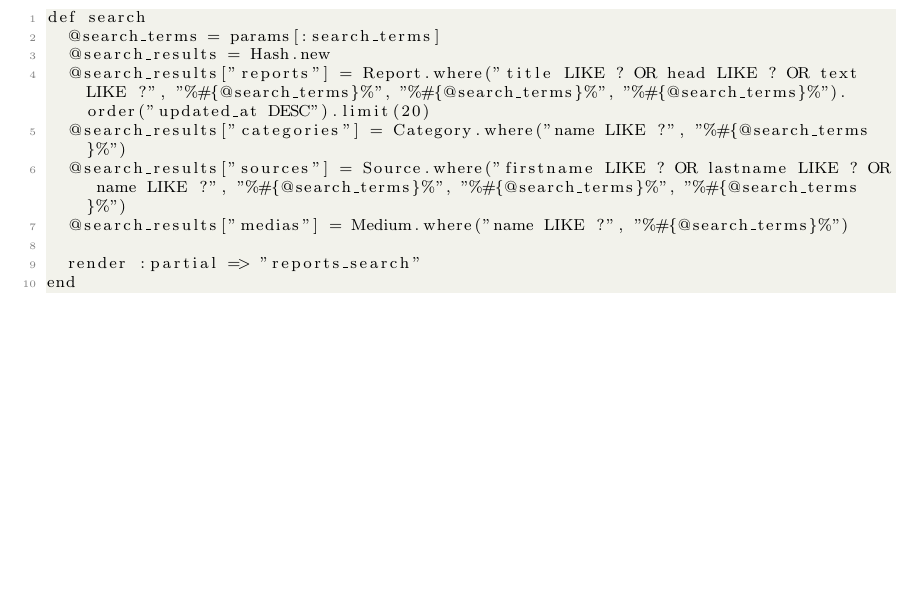
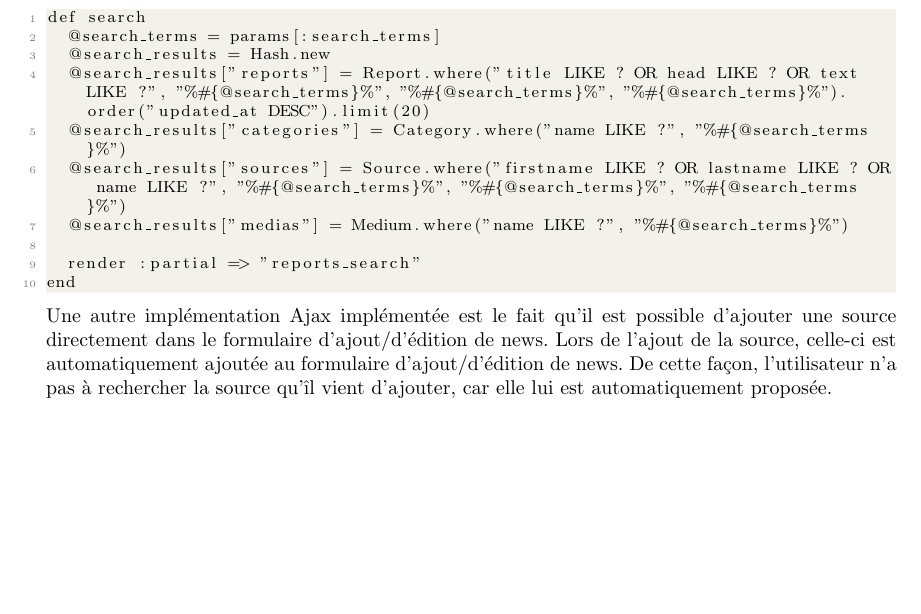
Before and after one commit to marom17/RAILS2016, a LaTeX document (rapport/Rails_Amacher_Maillard.tex): part of page 7 of 12, cut so that both start at the same text. Compiled offline with pdfLaTeX.

Commit message:
Ajoute une description de la 2eme fonctionnalite ajax

```diff
--- a/rapport/Rails_Amacher_Maillard.tex
+++ b/rapport/Rails_Amacher_Maillard.tex
@@ -422,6 +422,10 @@ def search
 end
 \end{lstlisting}
 
+Une autre implémentation Ajax implémentée est le fait qu'il est possible d'ajouter une source directement dans le formulaire d'ajout/d'édition de news.
+Lors de l'ajout de la source, celle-ci est automatiquement ajoutée au formulaire d'ajout/d'édition de news.
+De cette façon, l'utilisateur n'a pas à rechercher la source qu'îl vient d'ajouter, car elle lui est automatiquement proposée.
+
 \newpage
 \section{Déploiement}
 
```
Also changed, not shown: rapport/Rails_Amacher_Maillard.pdf, 2 other files.
